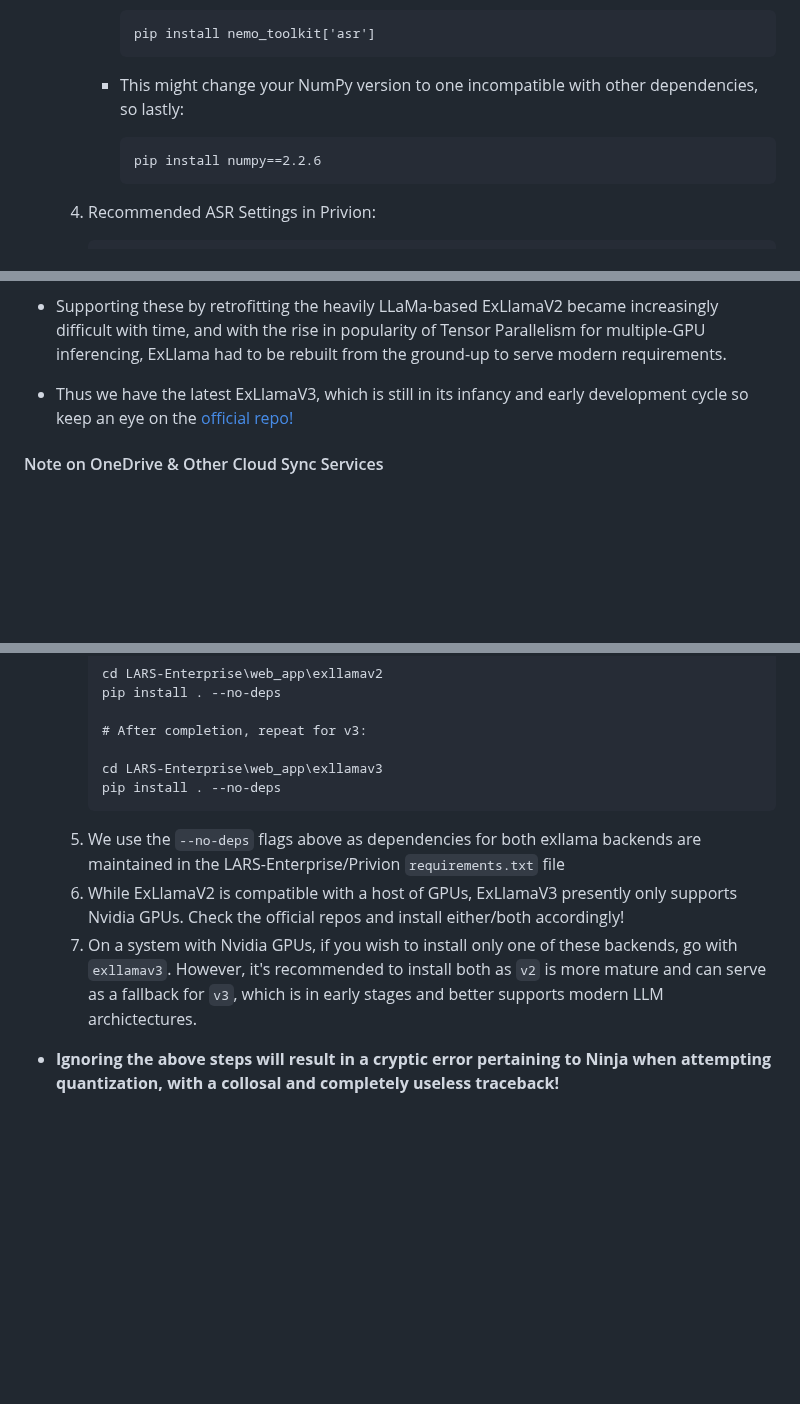
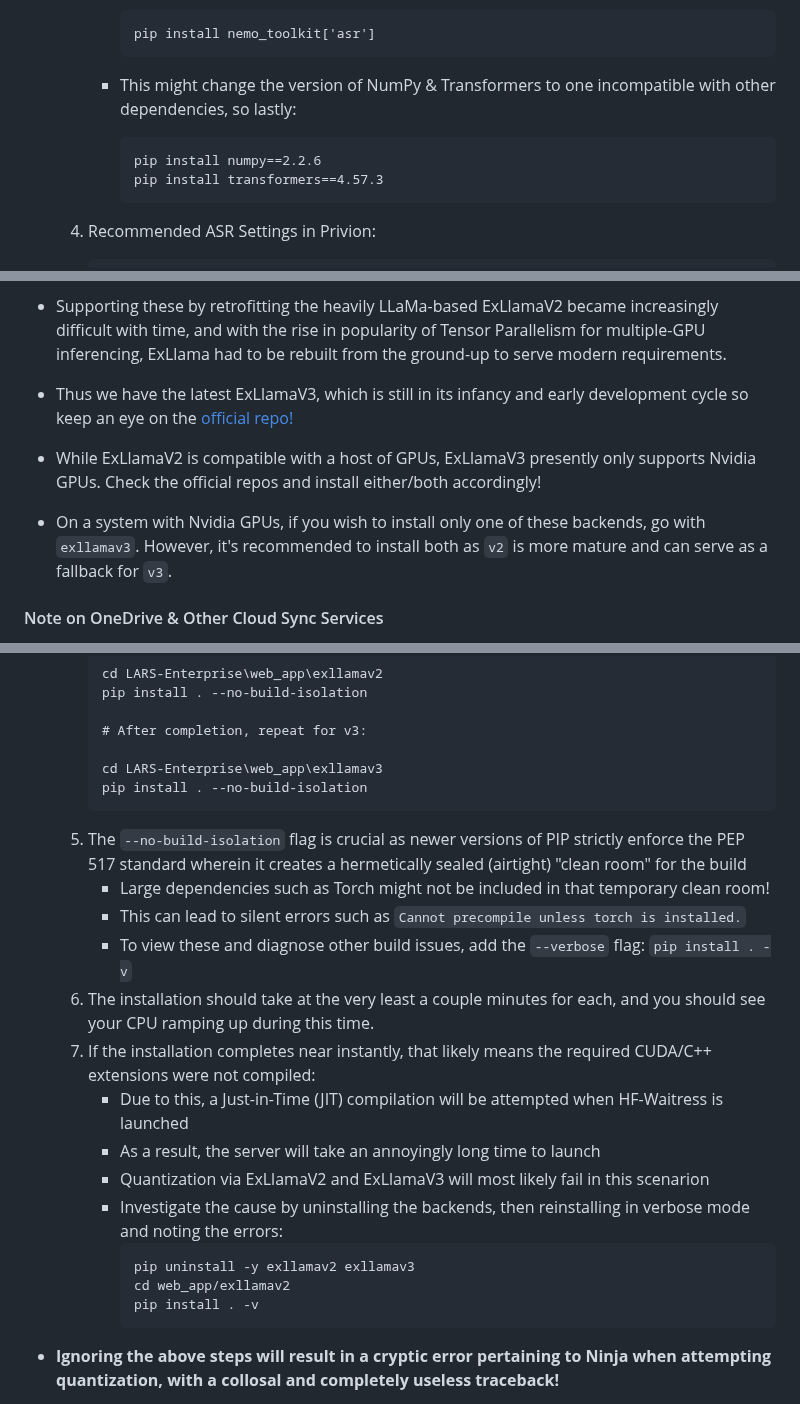
Before and after one commit to abgulati/Privion, a Markdown page: README.md, 3 parts joined by grey strips. Drawn GitHub-style; blank space fills up the shorter version.

Commit message:
Updated installation instructions to mitigate the PTSD-inducing build-isolation issue

````diff
--- a/README.md
+++ b/README.md
@@ -416,9 +416,10 @@ Privion is a versatile AI application focused on privacy and offline inferencing
             pip install nemo_toolkit['asr']
             ```
 
-        - This might change your NumPy version to one incompatible with other dependencies, so lastly:
+        - This might change the version of NumPy & Transformers to one incompatible with other dependencies, so lastly:
             ```
             pip install numpy==2.2.6
+            pip install transformers==4.57.3
             ```
 
     4. Recommended ASR Settings in Privion:
@@ -490,6 +491,10 @@ Privion is a versatile AI application focused on privacy and offline inferencing
 
 - Thus we have the latest ExLlamaV3, which is still in its infancy and early development cycle so keep an eye on the [official repo!](https://github.com/turboderp-org/exllamav3)
 
+- While ExLlamaV2 is compatible with a host of GPUs, ExLlamaV3 presently only supports Nvidia GPUs. Check the official repos and install either/both accordingly!
+
+- On a system with Nvidia GPUs, if you wish to install only one of these backends, go with `exllamav3`. However, it's recommended to install both as `v2` is more mature and can serve as a fallback for `v3`.
+
 #### Note on OneDrive & Other Cloud Sync Services
 
 - **Do NOT set this up in a location that's synced by a cloud-backup service, such as OneDrive! This is because a lot of files are created & updated during quantizing and deleted during or thereafter, and cloud-syncing services will hold permissions hostage as they attempt to upload backups. If unavoidable, make sure to disable the cloud-backup service temporarily when quantizing models.**
@@ -514,16 +519,28 @@ Privion is a versatile AI application focused on privacy and offline inferencing
     4. Installation can now be carried out:
         ```
         cd LARS-Enterprise\web_app\exllamav2
-        pip install . --no-deps
+        pip install . --no-build-isolation
 
         # After completion, repeat for v3:
 
         cd LARS-Enterprise\web_app\exllamav3
-        pip install . --no-deps
+        pip install . --no-build-isolation
         ```
-    5. We use the `--no-deps` flags above as dependencies for both exllama backends are maintained in the LARS-Enterprise/Privion `requirements.txt` file
-    6. While ExLlamaV2 is compatible with a host of GPUs, ExLlamaV3 presently only supports Nvidia GPUs. Check the official repos and install either/both accordingly!
-    7. On a system with Nvidia GPUs, if you wish to install only one of these backends, go with `exllamav3`. However, it's recommended to install both as `v2` is more mature and can serve as a fallback for `v3`, which is in early stages and better supports modern LLM archictectures.
+    5. The `--no-build-isolation` flag is crucial as newer versions of PIP strictly enforce the PEP 517 standard wherein it creates a hermetically sealed (airtight) "clean room" for the build
+        - Large dependencies such as Torch might not be included in that temporary clean room!
+        - This can lead to silent errors such as `Cannot precompile unless torch is installed.`
+        - To view these and diagnose other build issues, add the `--verbose` flag: `pip install . -v`
+    6. The installation should take at the very least a couple minutes for each, and you should see your CPU ramping up during this time.
+    7. If the installation completes near instantly, that likely means the required CUDA/C++ extensions were not compiled:
+        - Due to this, a Just-in-Time (JIT) compilation will be attempted when HF-Waitress is launched
+        - As a result, the server will take an annoyingly long time to launch
+        - Quantization via ExLlamaV2 and ExLlamaV3 will most likely fail in this scenarion
+        - Investigate the cause by uninstalling the backends, then reinstalling in verbose mode and noting the errors:
+            ```
+            pip uninstall -y exllamav2 exllamav3
+            cd web_app/exllamav2
+            pip install . -v
+            ```
 
 - **Ignoring the above steps will result in a cryptic error pertaining to Ninja when attempting quantization, with a collosal and completely useless traceback!**
 
````
